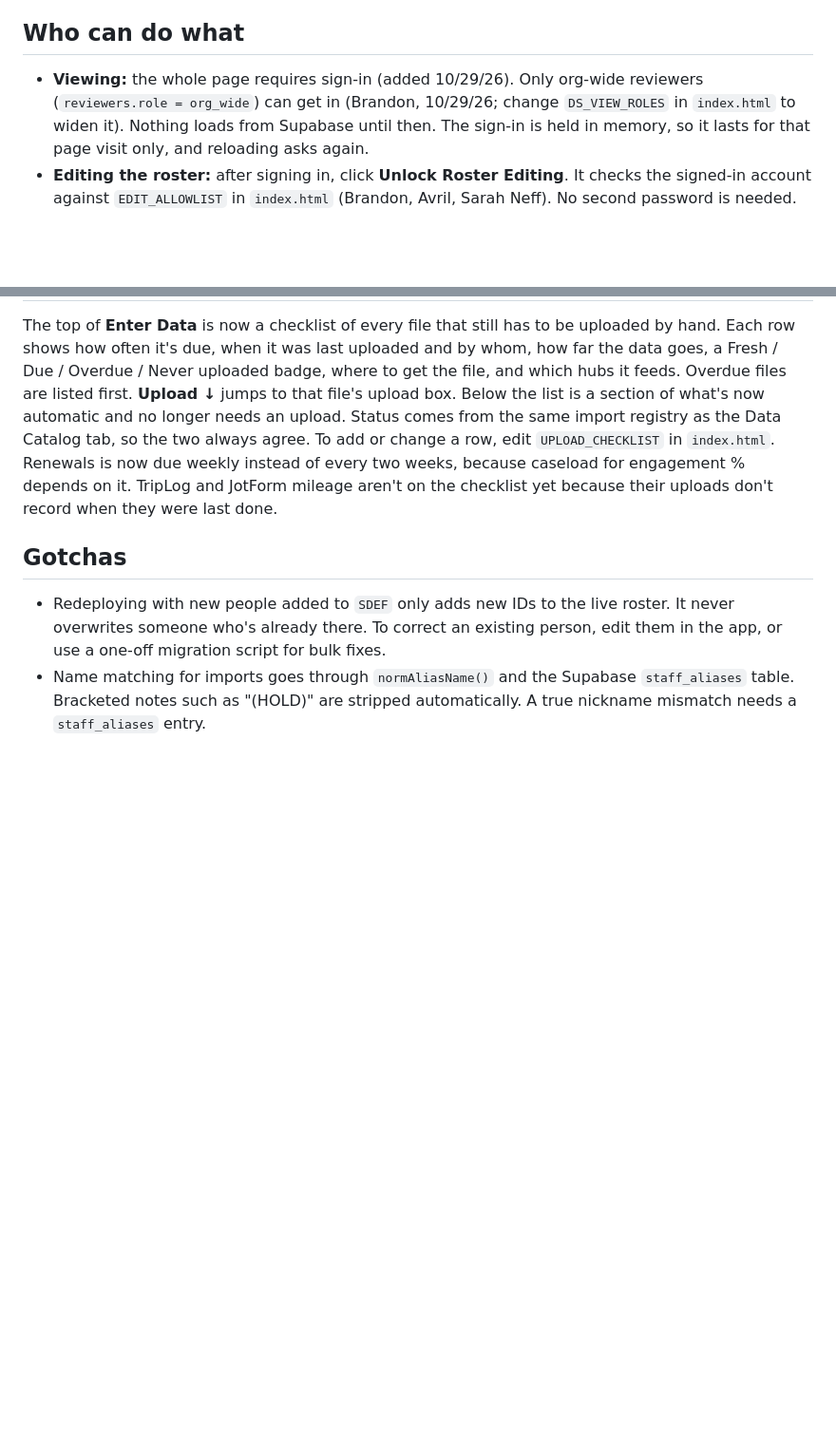
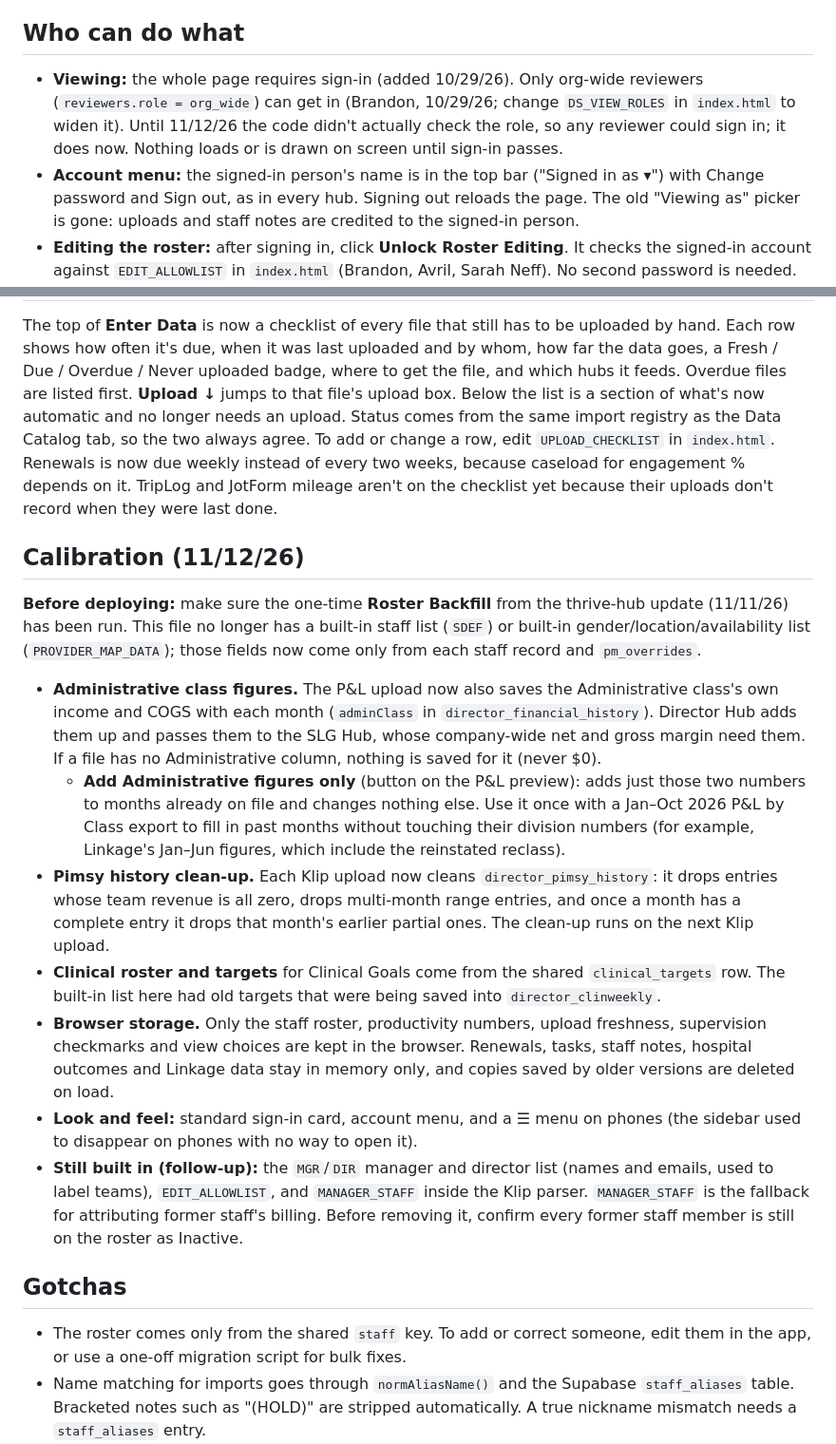
Before and after one commit to Thrive2026/thrive-data-hub, a Markdown page: SETUP.md, 2 parts joined by grey strips. Shown at 95% size. Rendered like a GitHub page; blank space fills up the shorter version.

Commit message:
Update setup documentation with recent changes
Updated the last modified date and clarified the sign-in role check. Added a new section on calibration and detailed changes related to administrative figures and data handling.

```diff
--- a/SETUP.md
+++ b/SETUP.md
@@ -45,7 +45,8 @@ Each post-cutover month in `linkage_history` also gets `nonBk.converted` and `no
 
 ## Who can do what
 
-- **Viewing:** the whole page requires sign-in (added 10/29/26). Only org-wide reviewers (`reviewers.role = org_wide`) can get in (Brandon, 10/29/26; change `DS_VIEW_ROLES` in `index.html` to widen it). Nothing loads from Supabase until then. The sign-in is held in memory, so it lasts for that page visit only, and reloading asks again.
+- **Viewing:** the whole page requires sign-in (added 10/29/26). Only org-wide reviewers (`reviewers.role = org_wide`) can get in (Brandon, 10/29/26; change `DS_VIEW_ROLES` in `index.html` to widen it). Until 11/12/26 the code didn't actually check the role, so any reviewer could sign in; it does now. Nothing loads or is drawn on screen until sign-in passes.
+- **Account menu:** the signed-in person's name is in the top bar ("Signed in as ▾") with Change password and Sign out, as in every hub. Signing out reloads the page. The old "Viewing as" picker is gone: uploads and staff notes are credited to the signed-in person.
 - **Editing the roster:** after signing in, click **Unlock Roster Editing**. It checks the signed-in account against `EDIT_ALLOWLIST` in `index.html` (Brandon, Avril, Sarah Neff). No second password is needed.
 - **Data requests** use the signed-in person's own login rather than the public key, so the hub is ready for the appdata lockdown.
 - **Crisis Center staff** are view-only here. Their records are edited in the Crisis Center hub (decision 9/23/26).
@@ -96,9 +97,21 @@ The **Late Notes 2026 workbook** isn't needed anymore. Its upload box has been r
 
 The top of **Enter Data** is now a checklist of every file that still has to be uploaded by hand. Each row shows how often it's due, when it was last uploaded and by whom, how far the data goes, a Fresh / Due / Overdue / Never uploaded badge, where to get the file, and which hubs it feeds. Overdue files are listed first. **Upload ↓** jumps to that file's upload box. Below the list is a section of what's now automatic and no longer needs an upload. Status comes from the same import registry as the Data Catalog tab, so the two always agree. To add or change a row, edit `UPLOAD_CHECKLIST` in `index.html`. Renewals is now due weekly instead of every two weeks, because caseload for engagement % depends on it. TripLog and JotForm mileage aren't on the checklist yet because their uploads don't record when they were last done.
 
+## Calibration (11/12/26)
+
+**Before deploying:** make sure the one-time **Roster Backfill** from the thrive-hub update (11/11/26) has been run. This file no longer has a built-in staff list (`SDEF`) or built-in gender/location/availability list (`PROVIDER_MAP_DATA`); those fields now come only from each staff record and `pm_overrides`.
+
+- **Administrative class figures.** The P&L upload now also saves the Administrative class's own income and COGS with each month (`adminClass` in `director_financial_history`). Director Hub adds them up and passes them to the SLG Hub, whose company-wide net and gross margin need them. If a file has no Administrative column, nothing is saved for it (never $0).
+  - **Add Administrative figures only** (button on the P&L preview): adds just those two numbers to months already on file and changes nothing else. Use it once with a Jan–Oct 2026 P&L by Class export to fill in past months without touching their division numbers (for example, Linkage's Jan–Jun figures, which include the reinstated reclass).
+- **Pimsy history clean-up.** Each Klip upload now cleans `director_pimsy_history`: it drops entries whose team revenue is all zero, drops multi-month range entries, and once a month has a complete entry it drops that month's earlier partial ones. The clean-up runs on the next Klip upload.
+- **Clinical roster and targets** for Clinical Goals come from the shared `clinical_targets` row. The built-in list here had old targets that were being saved into `director_clinweekly`.
+- **Browser storage.** Only the staff roster, productivity numbers, upload freshness, supervision checkmarks and view choices are kept in the browser. Renewals, tasks, staff notes, hospital outcomes and Linkage data stay in memory only, and copies saved by older versions are deleted on load.
+- **Look and feel:** standard sign-in card, account menu, and a ☰ menu on phones (the sidebar used to disappear on phones with no way to open it).
+- **Still built in (follow-up):** the `MGR`/`DIR` manager and director list (names and emails, used to label teams), `EDIT_ALLOWLIST`, and `MANAGER_STAFF` inside the Klip parser. `MANAGER_STAFF` is the fallback for attributing former staff's billing. Before removing it, confirm every former staff member is still on the roster as Inactive.
+
 ## Gotchas
 
-- Redeploying with new people added to `SDEF` only adds new IDs to the live roster. It never overwrites someone who's already there. To correct an existing person, edit them in the app, or use a one-off migration script for bulk fixes.
+- The roster comes only from the shared `staff` key. To add or correct someone, edit them in the app, or use a one-off migration script for bulk fixes.
 - Name matching for imports goes through `normAliasName()` and the Supabase `staff_aliases` table. Bracketed notes such as "(HOLD)" are stripped automatically. A true nickname mismatch needs a `staff_aliases` entry.
 - If the Linkage Hub shows "—" for Transitioned after an upload, the file was probably missing the clinical notes. Check that it was the org-wide export.
 - `linkage_notes_raw` holds every org-wide note row (client #, insurance, provider) and grows each month. It's kept out of the browser's local storage on purpose. Other pages shouldn't load all of `appdata` at once (Community Hub and Provider Match now skip or exclude it). Any new page should request only the keys it needs.
```
Also changed, not shown: other parts of SETUP.md (+1 -1 lines).
